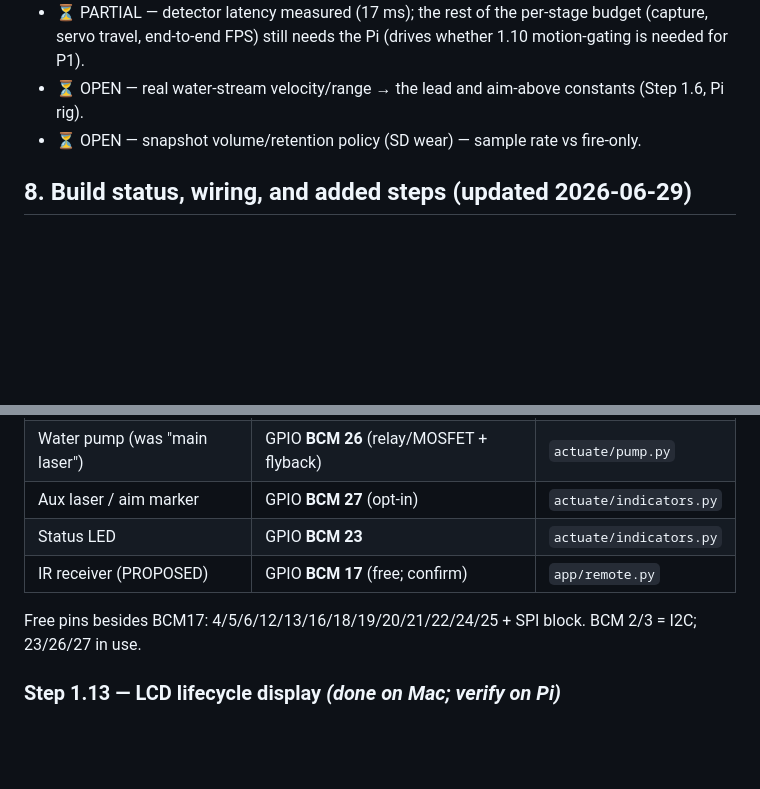
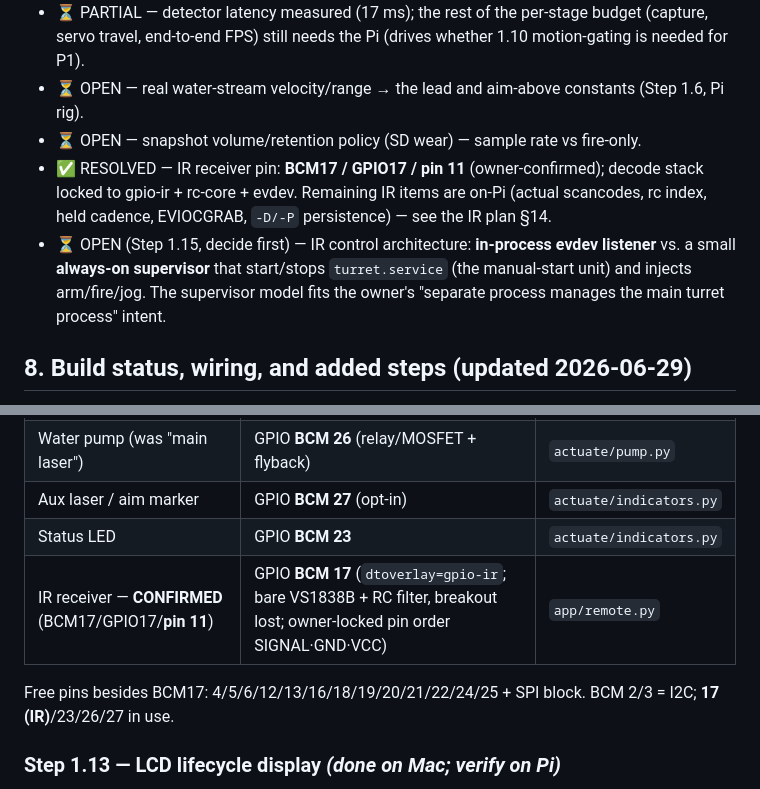
Before and after one commit to sukhov-work/pi-turret, a Markdown page: .claude/claude-docs/IMPLEMENTATION_PLAN.md, 2 parts joined by grey strips. Rendered like a GitHub page; blank space fills up the shorter version.

```diff
--- a/.claude/claude-docs/IMPLEMENTATION_PLAN.md
+++ b/.claude/claude-docs/IMPLEMENTATION_PLAN.md
@@ -189,6 +189,12 @@ Pipelined, not serial. One process, threads sharing **lock-protected single-slot
 - ⏳ PARTIAL — detector latency measured (17 ms); the rest of the per-stage budget (capture, servo travel, end-to-end FPS) still needs the Pi (drives whether 1.10 motion-gating is needed for P1).
 - ⏳ OPEN — real water-stream velocity/range → the lead and aim-above constants (Step 1.6, Pi rig).
 - ⏳ OPEN — snapshot volume/retention policy (SD wear) — sample rate vs fire-only.
+- ✅ RESOLVED — IR receiver pin: **BCM17 / GPIO17 / pin 11** (owner-confirmed); decode stack locked to
+  gpio-ir + rc-core + evdev. Remaining IR items are on-Pi (actual scancodes, rc index, held cadence,
+  EVIOCGRAB, `-D/-P` persistence) — see the IR plan §14.
+- ⏳ OPEN (Step 1.15, decide first) — IR control architecture: **in-process evdev listener** vs. a small
+  **always-on supervisor** that start/stops `turret.service` (the manual-start unit) and injects arm/fire/jog.
+  The supervisor model fits the owner's "separate process manages the main turret process" intent.
 
 ## 8. Build status, wiring, and added steps (updated 2026-06-29)
 
@@ -272,9 +288,9 @@ New hardware is **additive on free pins only.**
 | Water pump (was "main laser") | GPIO **BCM 26** (relay/MOSFET + flyback) | `actuate/pump.py` |
 | Aux laser / aim marker | GPIO **BCM 27** (opt-in) | `actuate/indicators.py` |
 | Status LED | GPIO **BCM 23** | `actuate/indicators.py` |
-| IR receiver (PROPOSED) | GPIO **BCM 17** (free; confirm) | `app/remote.py` |
+| IR receiver — **CONFIRMED** (BCM17/GPIO17/**pin 11**) | GPIO **BCM 17** (`dtoverlay=gpio-ir`; bare VS1838B + RC filter, breakout lost; owner-locked pin order SIGNAL·GND·VCC) | `app/remote.py` |
 
-Free pins besides BCM17: 4/5/6/12/13/16/18/19/20/21/22/24/25 + SPI block. BCM 2/3 = I2C; 23/26/27 in use.
+Free pins besides BCM17: 4/5/6/12/13/16/18/19/20/21/22/24/25 + SPI block. BCM 2/3 = I2C; **17 (IR)**/23/26/27 in use.
 
 ### Step 1.13 — LCD lifecycle display *(done on Mac; verify on Pi)*
 - **Goal:** surface useful info throughout the run on the 1602A (16×2): boot + LAN IP, then per state —
```
Also changed, not shown: other parts of .claude/claude-docs/IMPLEMENTATION_PLAN.md (+32 -13 lines), README.md (+13 -0 lines).
